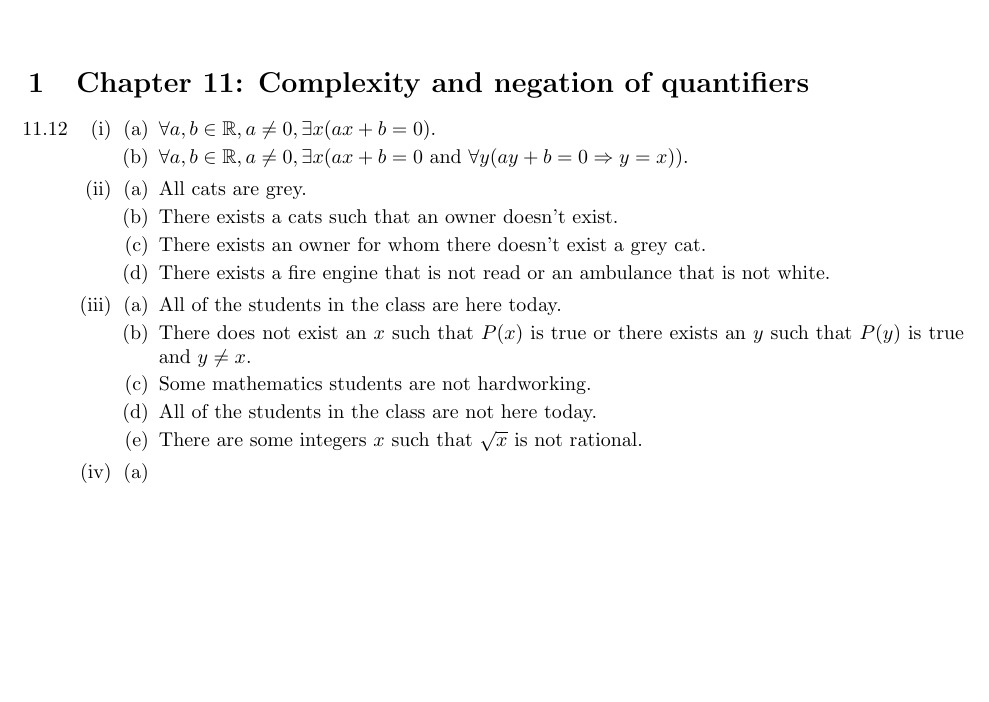
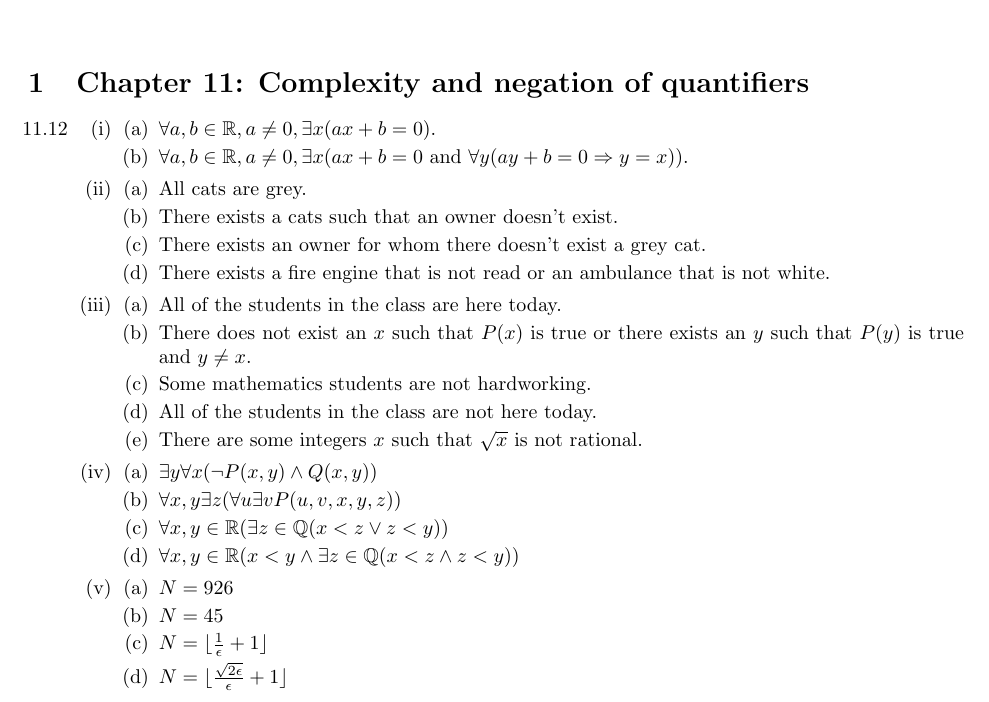
Before and after one commit to cuong-dang/study, a LaTeX document (How to Think Like a Mathematician/ch11.tex): part of the page, cut so that both start at the same text, the shorter picture padded with empty space. Compiled offline with pdfLaTeX.

Commit message:
tlam/ch11: Complete chapter 11

```diff
--- a/How to Think Like a Mathematician/ch11.tex
+++ b/How to Think Like a Mathematician/ch11.tex
@@ -22,20 +22,31 @@
                               \item All cats are grey.
                               \item There exists a cats such that an owner doesn't exist.
                               \item There exists an owner for whom there doesn't exist a grey cat.
-                        \item There exists a fire engine that is not read or an ambulance that is
-                              not white.
+                              \item There exists a fire engine that is not read or an ambulance that
+                                    is not white.
                         \end{enumerate}
                   \item \begin{enumerate}[label=(\alph*)]
                               \item All of the students in the class are here today.
-                        \item There does not exist an $x$ such that $P(x)$ is true or there exists
-                              an $y$ such that $P(y)$ is true and $y \ne x$.
+                              \item There does not exist an $x$ such that $P(x)$ is true or there
+                                    exists an $y$ such that $P(y)$ is true and $y \ne x$.
                               \item Some mathematics students are not hardworking.
                               \item All of the students in the class are not here today.
                               \item There are some integers $x$ such that $\sqrt{x}$ is not
                                     rational.
                         \end{enumerate}
                   \item \begin{enumerate}[label=(\alph*)]
-                        \item
+                              \item $\exists y\forall x(\neg P(x, y) \land Q(x, y))$
+                              \item $\forall x, y \exists z (\forall u \exists v P(u, v, x, y ,z))$
+                              \item $\forall x, y \in \mathbb{R} (\exists z \in
+                                          \mathbb{Q} (x < z \lor z < y))$
+                              \item $\forall x, y \in \mathbb{R}(x < y \land \exists z \in
+                                          \mathbb{Q}(x < z \land z < y))$
+                        \end{enumerate}
+                  \item \begin{enumerate}[label=(\alph*)]
+                              \item $N = 926$
+                              \item $N = 45$
+                              \item $N = \lfloor\frac{1}{\epsilon}+1\rfloor$
+                              \item $N = \lfloor\frac{\sqrt{2\epsilon}}{\epsilon}+1\rfloor$
                         \end{enumerate}
             \end{enumerate}
 
```
Lines whose indentation alone changed are shown as unchanged.
